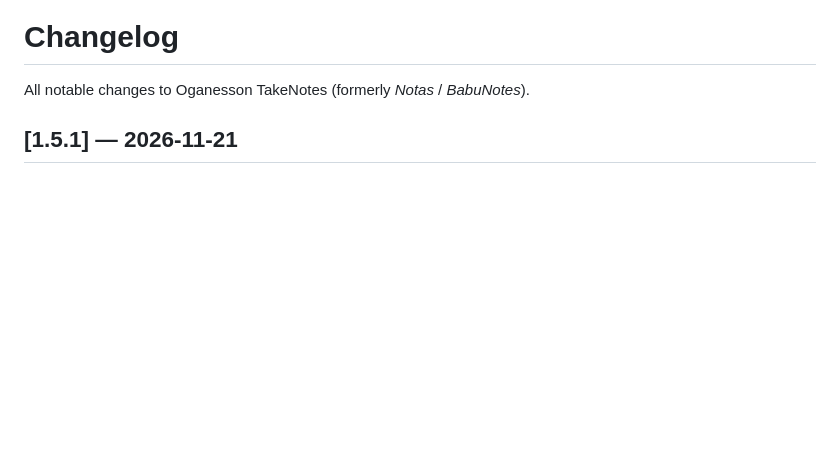
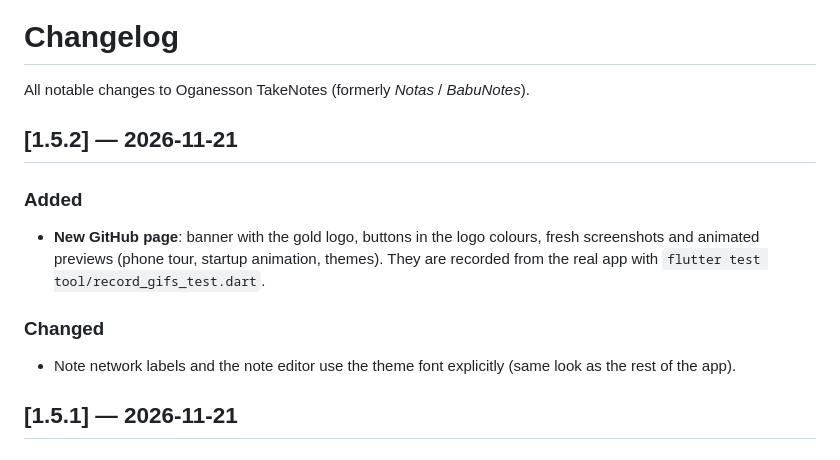
Before and after one commit to rafaeldb22/Oganesson-TakeNotes, a Markdown page: CHANGELOG.md, the part around the change. Drawn GitHub-style; blank space fills up the shorter version.

```diff
--- a/CHANGELOG.md
+++ b/CHANGELOG.md
@@ -1,6 +1,17 @@
 # Changelog
 
 All notable changes to Oganesson TakeNotes (formerly *Notas* / *BabuNotes*).
+
+## [1.5.2] — 2026-11-21
+
+### Added
+- **New GitHub page**: banner with the gold logo, buttons in the logo colours, fresh screenshots
+  and animated previews (phone tour, startup animation, themes). They are recorded from the real
+  app with `flutter test tool/record_gifs_test.dart`.
+
+### Changed
+- Note network labels and the note editor use the theme font explicitly (same look as the rest
+  of the app).
 
 ## [1.5.1] — 2026-11-21
 
```
Also changed, not shown: CLAUDE.md (+3 -0 lines), README.md (+19 -10 lines), docs/banner.png (added), docs/screenshot-calendar.png, docs/screenshot-windows.png, 8 other files.
